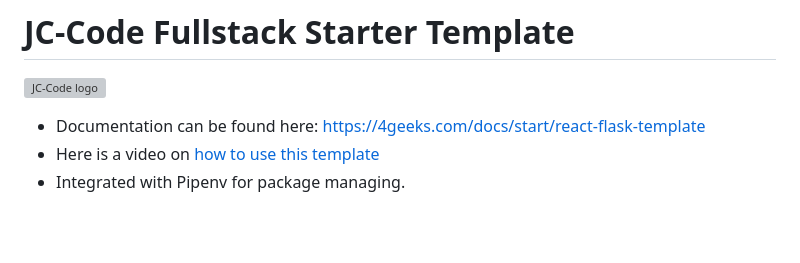
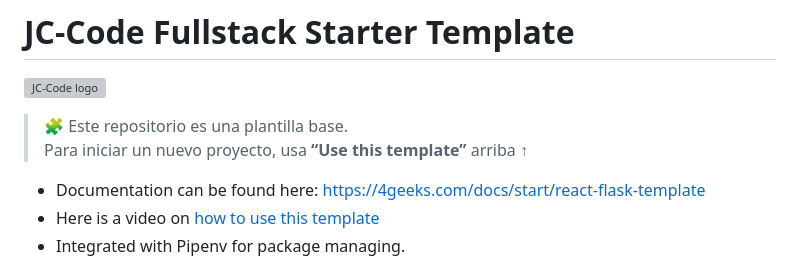
Before and after one commit to JCGJ94/Template-JC, a Markdown page: README.md, the part around the change. Rendered like a GitHub page; blank space fills up the shorter version; grey boxes are pictures that could not be loaded.

Commit message:
Update README with usage instructions
Added instructions for using the template repository.

```diff
--- a/README.md
+++ b/README.md
@@ -1,6 +1,9 @@
 # JC-Code Fullstack Starter Template
 
 ![JC-Code logo](public/jc-code-logo.svg)
+
+> 🧩 Este repositorio es una plantilla base.
+> Para iniciar un nuevo proyecto, usa **“Use this template”** arriba ↑
 
 - Documentation can be found here: https://4geeks.com/docs/start/react-flask-template
 - Here is a video on [how to use this template](https://www.loom.com/share/f37c6838b3f1496c95111e515e83dd9b)
```
